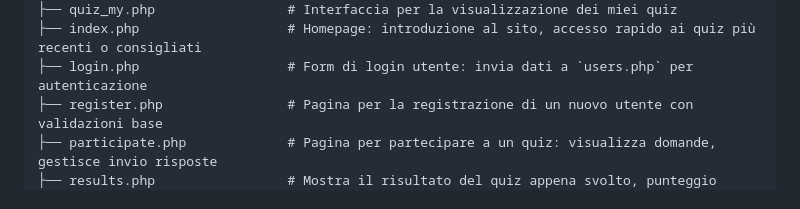
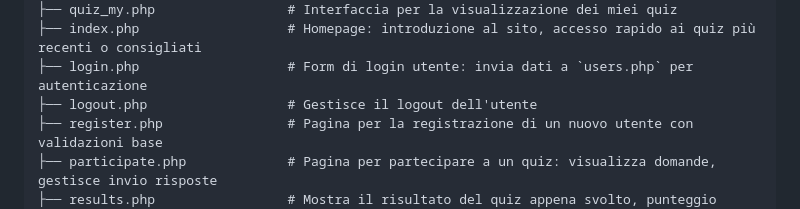
Before and after one commit to paganello/web-programming-24-25, a Markdown page: pratica/progetto/Linea_Guida.md, the part around the change. Rendered like a GitHub page.

Commit message:
add logout to readme

```diff
--- a/pratica/progetto/Linea_Guida.md
+++ b/pratica/progetto/Linea_Guida.md
@@ -50,6 +50,7 @@ quiz_online/
 ├── quiz_my.php                 # Interfaccia per la visualizzazione dei miei quiz
 ├── index.php                   # Homepage: introduzione al sito, accesso rapido ai quiz più recenti o consigliati
 ├── login.php                   # Form di login utente: invia dati a `users.php` per autenticazione
+├── logout.php                  # Gestisce il logout dell'utente
 ├── register.php                # Pagina per la registrazione di un nuovo utente con validazioni base
 ├── participate.php             # Pagina per partecipare a un quiz: visualizza domande, gestisce invio risposte
 ├── results.php                 # Mostra il risultato del quiz appena svolto, punteggio ottenuto, risposte corrette/errate
```
